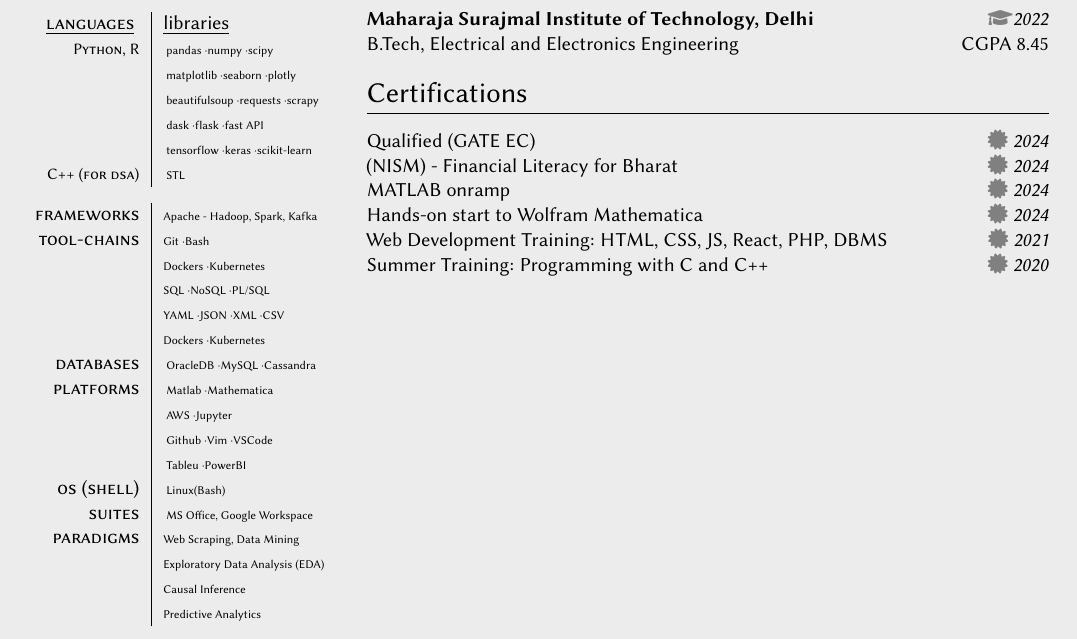
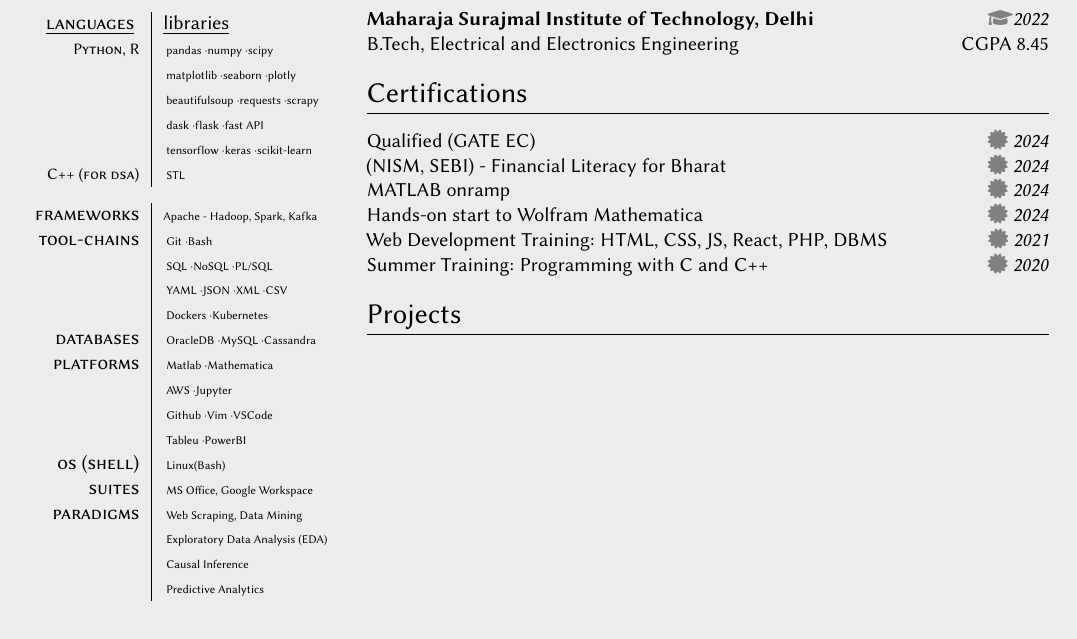
Before and after one commit to KartikPandeyindia/KartikPandeyindia.github.io, a LaTeX CV (resume.tex): part of the page, cut so that both start at the same text, the shorter picture padded with empty space. Compiled offline with pdfLaTeX.

Commit message:
resume update

```diff
--- a/resume.tex
+++ b/resume.tex
@@ -83,14 +84,14 @@
 % ----------------Certifications
 \section{Certifications}
   \display{Qualified (GATE EC)}{https://drive.google.com/file/d/1shcvrExVXRHoQDvvzEtomb_LwSz4b1zZ/view?usp=sharing}{2024}
-  \display{(NISM) - Financial Literacy for Bharat}{https://drive.google.com/file/d/17fbsZgaEea0BV6-r4r2XJ_5Jf-J3Rga5/view?usp=sharing}{2024}
+  \display{(NISM, SEBI) - Financial Literacy for Bharat}{https://drive.google.com/file/d/17fbsZgaEea0BV6-r4r2XJ_5Jf-J3Rga5/view?usp=sharing}{2024}
   \display{MATLAB onramp}{https://drive.google.com/file/d/1mkDalK8A1keLxXXYWNhQnshTT9sq1vor/view?usp=sharing}{2024}
   \display{Hands-on start to Wolfram Mathematica}{https://drive.google.com/file/d/1UMcH0YTn9qbdHo8LIr4tHWEiZi-Xrejt/view?usp=sharing}{2024}
   \display{Web Development Training: HTML, CSS, JS, React, PHP, DBMS}{https://drive.google.com/file/d/1BNM1FAxmFkPRrkxTPHEAF5gk_rhXNg5g/view?usp=sharing}{2021}
   \display{Summer Training: Programming with C and C++}{https://drive.google.com/file/d/190HRy9cnmwrG0kCt_TeKr5rngykm1PkW/view?usp=sharing}{2020}
 
 % ----------------Projects
-%\section{Projects}
+\section{Projects}
 
 % ----------------Publications
 %\section{Publications}
@@ -131,10 +132,10 @@
   \tableentry{\footnotesize frameworks}{Apache - Hadoop, Spark, Kafka}{}
 
 % Any set of programs assisting the main development - security, automation, database? etc.
-  \tableentry{\footnotesize tool-chains}{Git \textperiodcentered Bash}{} \tableentry{}{Dockers \textperiodcentered Kubernetes}{}
-  \tableentry{}{SQL \textperiodcentered NoSQL \textperiodcentered PL/SQL}{}
-  \tableentry{}{YAML \textperiodcentered JSON \textperiodcentered XML \textperiodcentered CSV}{}
-  \tableentry{}{Dockers \textperiodcentered Kubernetes}{}
+  \tableentry{\footnotesize tool-chains}{ Git \textperiodcentered Bash}{}
+  \tableentry{}{ SQL \textperiodcentered NoSQL \textperiodcentered PL/SQL}{}
+  \tableentry{}{ YAML \textperiodcentered JSON \textperiodcentered XML \textperiodcentered CSV}{}
+  \tableentry{}{ Dockers \textperiodcentered Kubernetes}{}
   %Any database technology (open or third-party) RDBS, Unstructured, Warehouse, Cloud
   \tableentry{\footnotesize databases}{ OracleDB \textperiodcentered MySQL \textperiodcentered Cassandra}{}
 % Place where development happens, these are completely proprietary. like Matlab, VSCode.
```
Also changed, not shown: resume.pdf, resume.tex (9 more changed lines), 3 other files.
